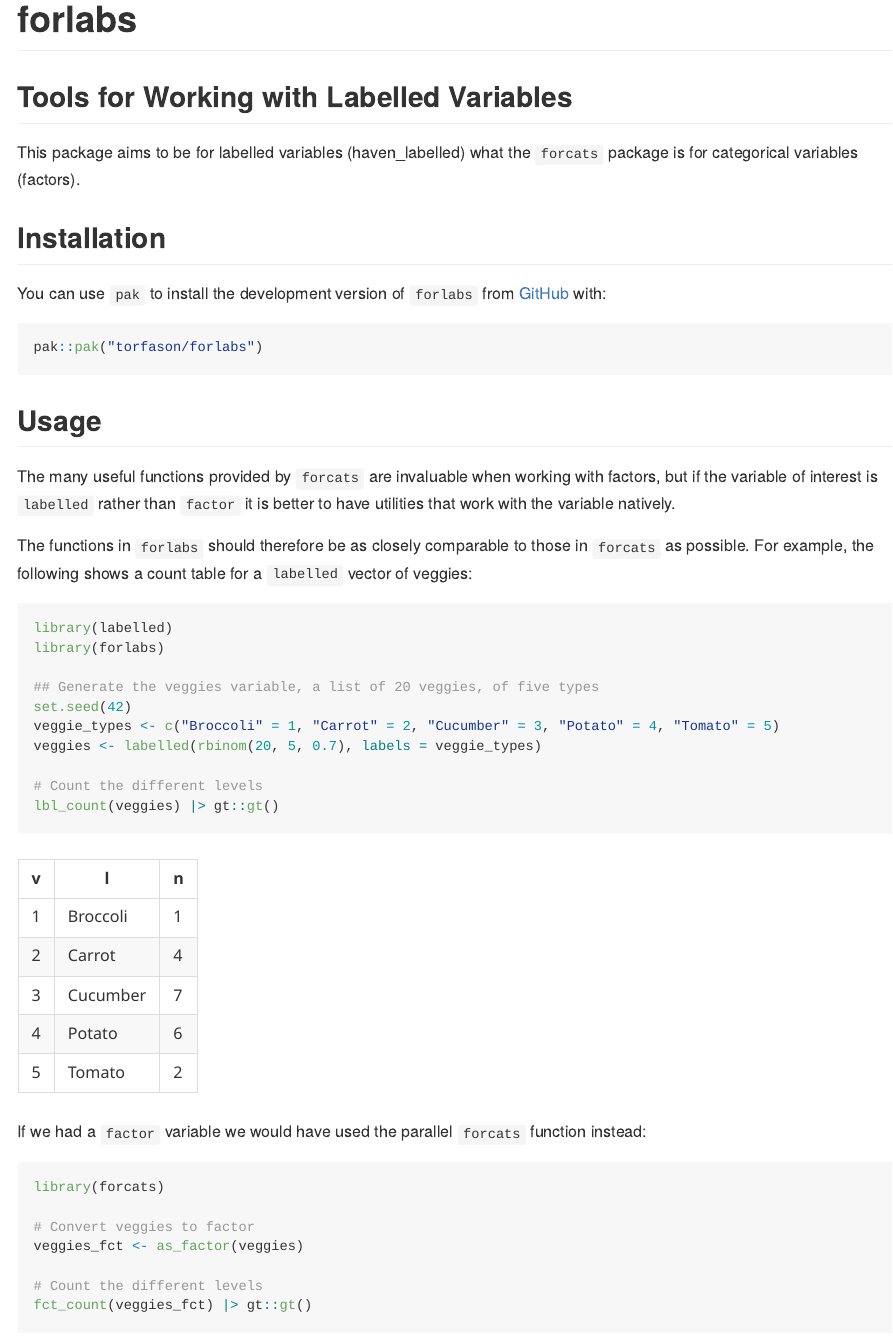
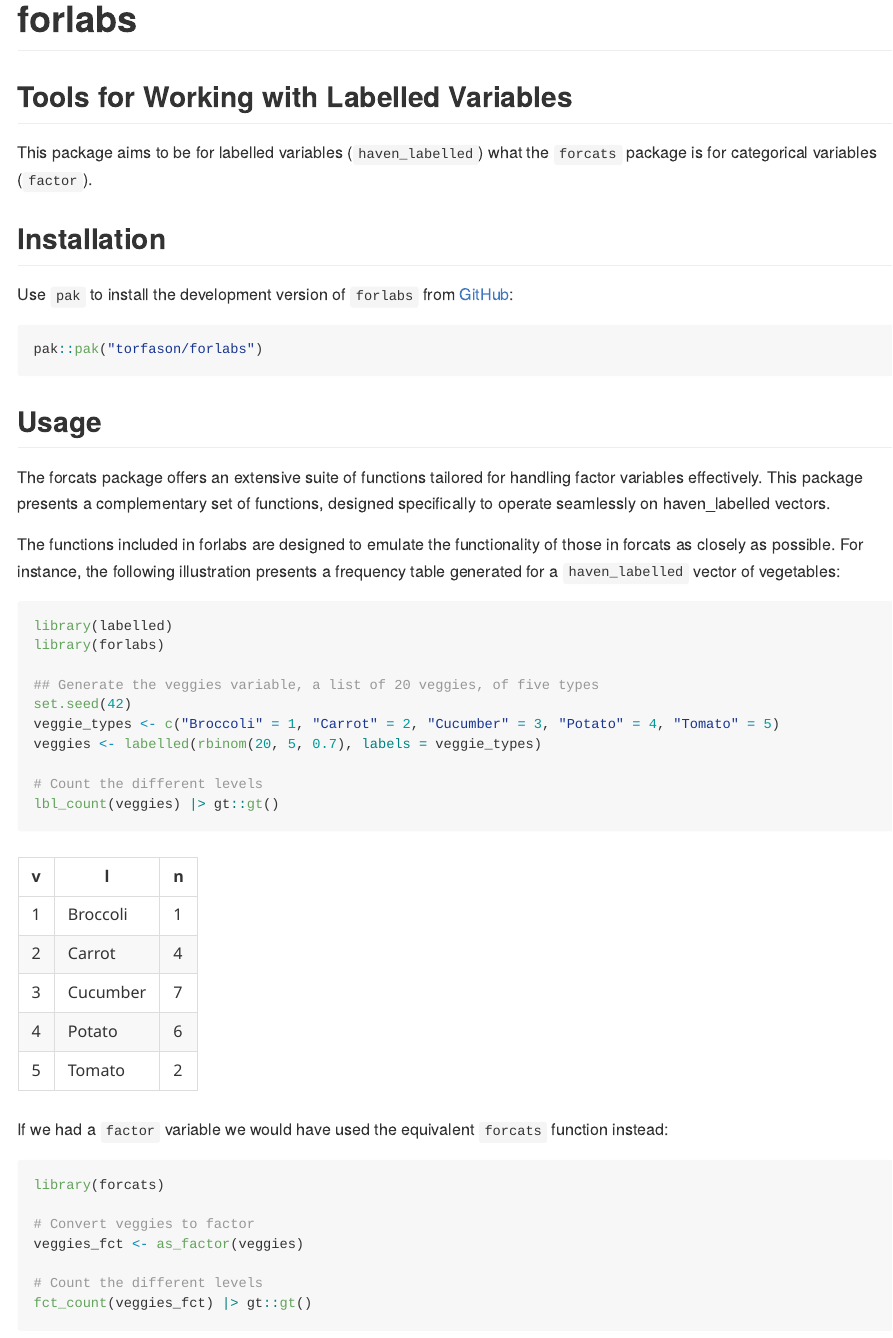
Before and after one commit to torfason/forlabs, an R Markdown document (README.Rmd): the page in a window 1100 px wide, from its top. The pictures show the output file README.md that the author committed with the source, drawn offline in the style of GitHub; badge pictures from the web are left out.

Commit message:
Update README and DESCRIPTION

````diff
--- a/README.Rmd
+++ b/README.Rmd
@@ -27,8 +27,8 @@ knitr::opts_chunk$set(
 
 ## Installation
 
-You can use `pak` to install the development version of `forlabs` from
-[GitHub](https://github.com/torfason/forlabs) with:
+Use `pak` to install the development version of `forlabs` from
+[GitHub](https://github.com/torfason/forlabs):
 
 ```r
 pak::pak("torfason/forlabs")
@@ -36,13 +36,9 @@ pak::pak("torfason/forlabs")
 
 ## Usage
 
-The many useful functions provided by `forcats` are invaluable when working with
-factors, but if the variable of interest is `labelled` rather than `factor` it
-is better to have utilities that work with the variable natively.
+The forcats package offers an extensive suite of functions tailored for handling factor variables effectively. This package presents a complementary set of functions, designed specifically to operate seamlessly on haven_labelled vectors.
 
-The functions in `forlabs` should therefore be as closely comparable to those in
-`forcats` as possible. For example, the following shows a count table for a
-`labelled` vector of veggies:
+The functions included in forlabs are designed to emulate the functionality of those in forcats as closely as possible. For instance, the following illustration presents a frequency table generated for a `haven_labelled` vector of vegetables:
 
 ```{r example}
 library(labelled)
@@ -57,7 +53,7 @@ veggies <- labelled(rbinom(20, 5, 0.7), labels = veggie_types)
 lbl_count(veggies) |> gt::gt()
 ```
 
-If we had a `factor` variable we would have used the parallel `forcats` function
+If we had a `factor` variable we would have used the equivalent `forcats` function
 instead:
 
 ```{r}
````
Also changed, not shown: README.md, 1 other file.
